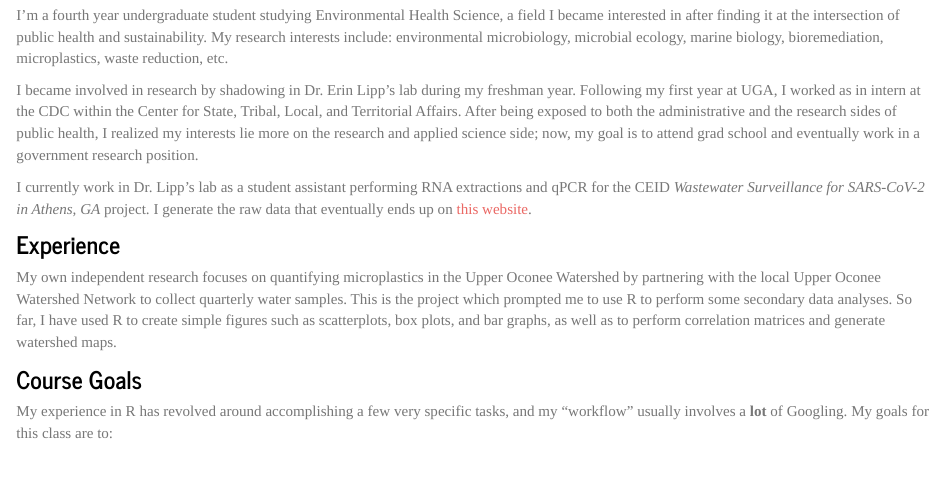
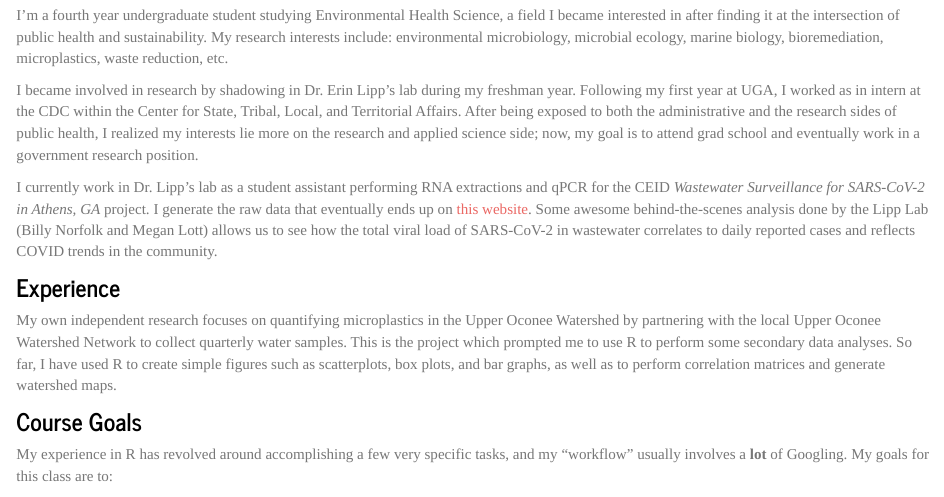
Before and after one commit to ameliafoley/AMELIAFOLEY-MADA-portfolio, an R Markdown document (aboutme.Rmd): the page in a window 1100 px wide, from 250 px down. Rendered offline with R 4.5, knitr and Pandoc, with nearby package versions.

Commit message:
added a few sentences

```diff
--- a/aboutme.Rmd
+++ b/aboutme.Rmd
@@ -18,7 +18,7 @@ I'm a fourth year undergraduate student studying Environmental Health Science, a
 
 I became involved in research by shadowing in Dr. Erin Lipp's lab during my freshman year. Following my first year at UGA, I worked as in intern at the CDC within the Center for State, Tribal, Local, and Territorial Affairs. After being exposed to both the administrative and the research sides of public health, I realized my interests lie more on the research and applied science side; now, my goal is to attend grad school and eventually work in a government research position.
 
-I currently work in Dr. Lipp's lab as a student assistant performing RNA extractions and qPCR for the CEID _Wastewater Surveillance for SARS-CoV-2 in Athens, GA_ project. I generate the raw data that eventually ends up on [this website](https://www.covid19.uga.edu/wastewater-athens.html).
+I currently work in Dr. Lipp's lab as a student assistant performing RNA extractions and qPCR for the CEID _Wastewater Surveillance for SARS-CoV-2 in Athens, GA_ project. I generate the raw data that eventually ends up on [this website](https://www.covid19.uga.edu/wastewater-athens.html). Some awesome behind-the-scenes analysis done by the Lipp Lab (Billy Norfolk and Megan Lott) allows us to see how the total viral load of SARS-CoV-2 in wastewater correlates to daily reported cases and reflects COVID trends in the community.
 
 ### Experience
 My own independent research focuses on quantifying microplastics in the Upper Oconee Watershed by partnering with the local Upper Oconee Watershed Network to collect quarterly water samples. This is the project which prompted me to use R to perform some secondary data analyses. So far, I have used R to create simple figures such as scatterplots, box plots, and bar graphs, as well as to perform correlation matrices and generate watershed maps.
```
Also changed, not shown: 1 other file.
